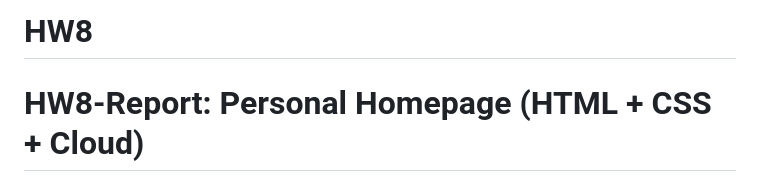
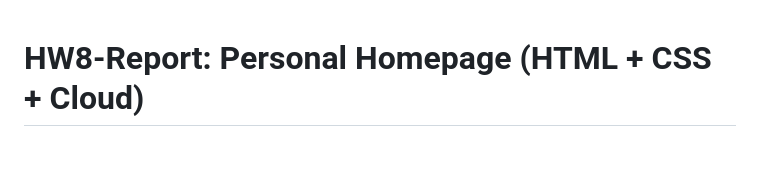
Before and after one commit to Tigger-TH/HW8, a Markdown page: README.md, the part around the change. Drawn GitHub-style; blank space fills up the shorter version.

```diff
--- a/README.md
+++ b/README.md
@@ -1,4 +1,3 @@
-# HW8
 # HW8-Report: Personal Homepage (HTML + CSS + Cloud)
 
 === Student Info ===
```
